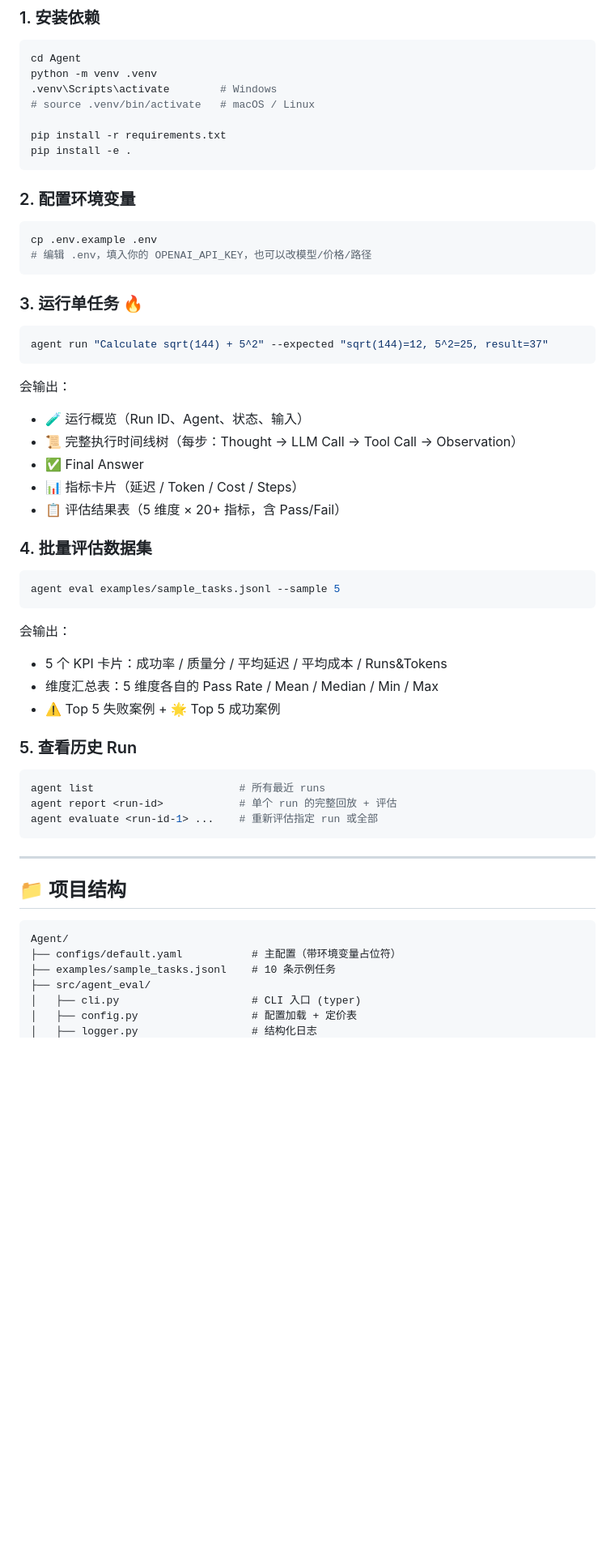
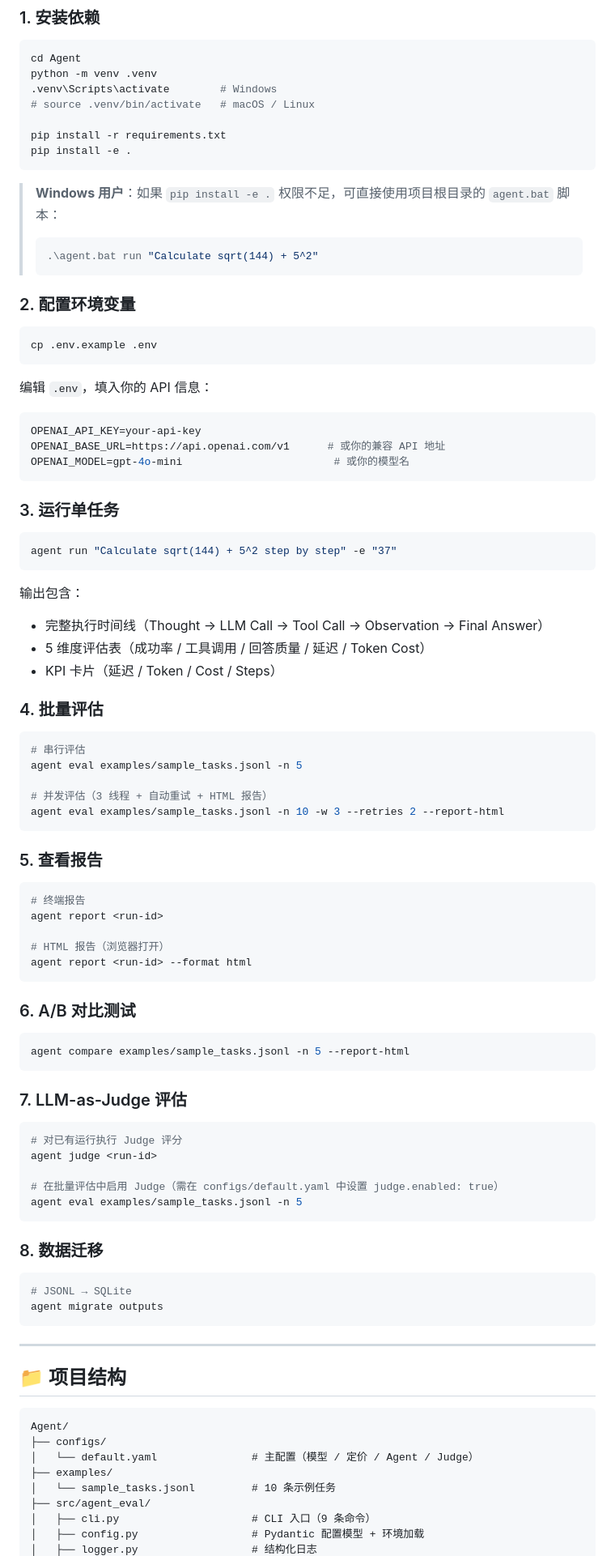
Before and after one commit to LONG2622/agent-eval, a Markdown page: README.md, the part around one of its changes. Shown at 81% size. Drawn GitHub-style; blank space fills up the shorter version.

````diff
--- a/README.md
+++ b/README.md
@@ -32,43 +67,77 @@ pip install -r requirements.txt
 pip install -e .
 ```
 
+> **Windows 用户**：如果 `pip install -e .` 权限不足，可直接使用项目根目录的 `agent.bat` 脚本：
+> ```bash
+> .\agent.bat run "Calculate sqrt(144) + 5^2"
+> ```
+
 ### 2. 配置环境变量
 
 ```bash
 cp .env.example .env
-# 编辑 .env，填入你的 OPENAI_API_KEY，也可以改模型/价格/路径
 ```
 
-### 3. 运行单任务 🔥
+编辑 `.env`，填入你的 API 信息：
+
+```env
+OPENAI_API_KEY=your-api-key
+OPENAI_BASE_URL=https://api.openai.com/v1      # 或你的兼容 API 地址
+OPENAI_MODEL=gpt-4o-mini                        # 或你的模型名
+```
+
+### 3. 运行单任务
 
 ```bash
-agent run "Calculate sqrt(144) + 5^2" --expected "sqrt(144)=12, 5^2=25, result=37"
+agent run "Calculate sqrt(144) + 5^2 step by step" -e "37"
 ```
 
-会输出：
-- 🧪 运行概览（Run ID、Agent、状态、输入）
-- 📜 完整执行时间线树（每步：Thought → LLM Call → Tool Call → Observation）
-- ✅ Final Answer
-- 📊 指标卡片（延迟 / Token / Cost / Steps）
-- 📋 评估结果表（5 维度 × 20+ 指标，含 Pass/Fail）
+输出包含：
+- 完整执行时间线（Thought → LLM Call → Tool Call → Observation → Final Answer）
+- 5 维度评估表（成功率 / 工具调用 / 回答质量 / 延迟 / Token Cost）
+- KPI 卡片（延迟 / Token / Cost / Steps）
 
-### 4. 批量评估数据集
+### 4. 批量评估
 
 ```bash
-agent eval examples/sample_tasks.jsonl --sample 5
+# 串行评估
+agent eval examples/sample_tasks.jsonl -n 5
+
+# 并发评估（3 线程 + 自动重试 + HTML 报告）
+agent eval examples/sample_tasks.jsonl -n 10 -w 3 --retries 2 --report-html
 ```
 
-会输出：
-- 5 个 KPI 卡片：成功率 / 质量分 / 平均延迟 / 平均成本 / Runs&Tokens
-- 维度汇总表：5 维度各自的 Pass Rate / Mean / Median / Min / Max
-- ⚠️ Top 5 失败案例 + 🌟 Top 5 成功案例
-
-### 5. 查看历史 Run
+### 5. 查看报告
 
 ```bash
-agent list                       # 所有最近 runs
-agent report <run-id>            # 单个 run 的完整回放 + 评估
-agent evaluate <run-id-1> ...    # 重新评估指定 run 或全部
+# 终端报告
+agent report <run-id>
+
+# HTML 报告（浏览器打开）
+agent report <run-id> --format html
+```
+
+### 6. A/B 对比测试
+
+```bash
+agent compare examples/sample_tasks.jsonl -n 5 --report-html
+```
+
+### 7. LLM-as-Judge 评估
+
+```bash
+# 对已有运行执行 Judge 评分
+agent judge <run-id>
+
+# 在批量评估中启用 Judge（需在 configs/default.yaml 中设置 judge.enabled: true）
+agent eval examples/sample_tasks.jsonl -n 5
+```
+
+### 8. 数据迁移
+
+```bash
+# JSONL → SQLite
+agent migrate outputs
 ```
 
 ---
@@ -77,9 +146,11 @@ agent evaluate <run-id-1> ...    # 重新评估指定 run 或全部
 
 ```
 Agent/
-├── configs/default.yaml           # 主配置（带环境变量占位符）
-├── examples/sample_tasks.jsonl    # 10 条示例任务
+├── configs/
+│   └── default.yaml               # 主配置（模型 / 定价 / Agent / Judge）
+├── examples/
+│   └── sample_tasks.jsonl         # 10 条示例任务
 ├── src/agent_eval/
-│   ├── cli.py                     # CLI 入口 (typer)
-│   ├── config.py                  # 配置加载 + 定价表
+│   ├── cli.py                     # CLI 入口（9 条命令）
+│   ├── config.py                  # Pydantic 配置模型 + 环境加载
 │   ├── logger.py                  # 结构化日志
````
Also changed, not shown: other parts of README.md (+170 -51 lines).
